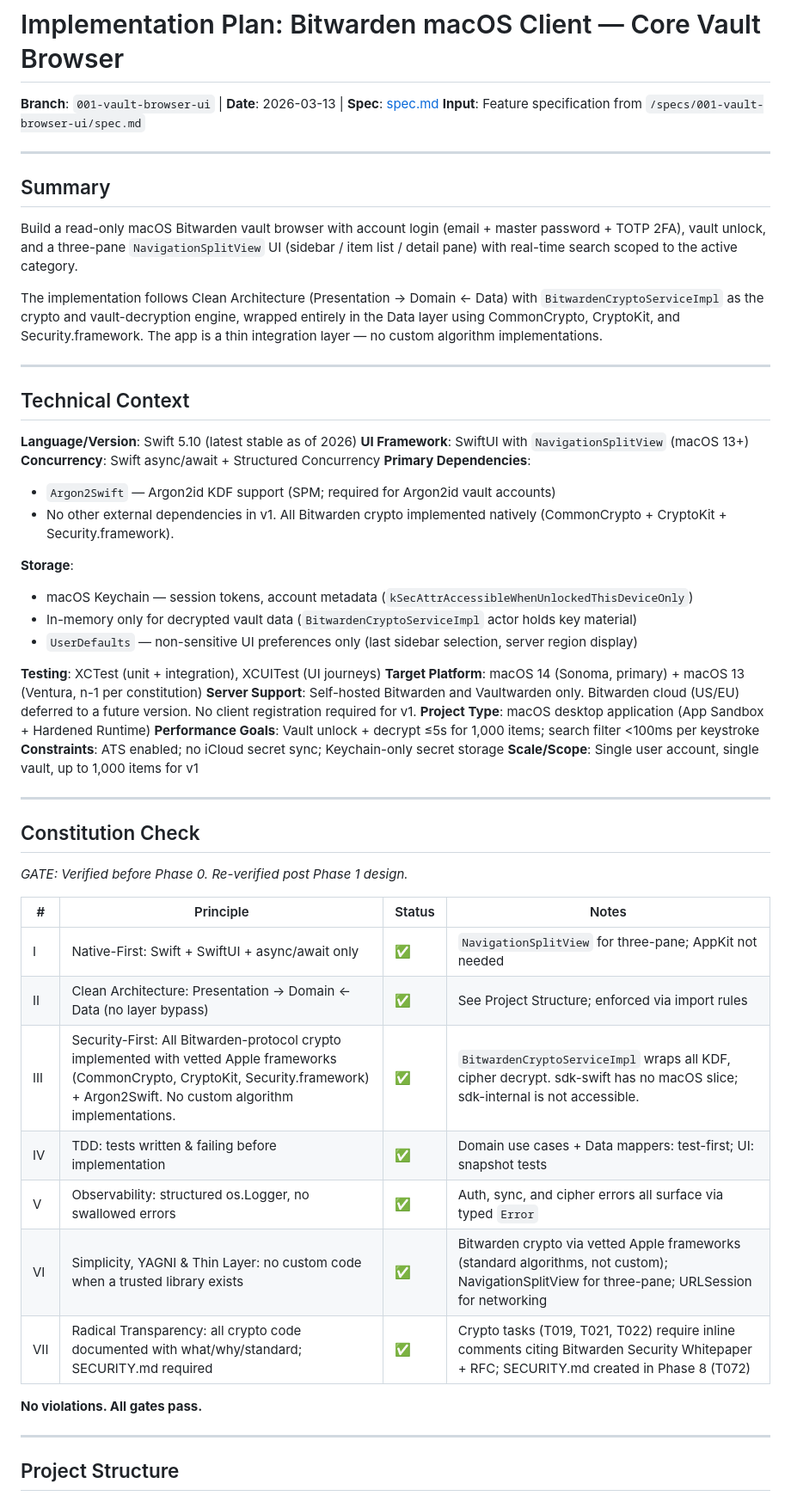
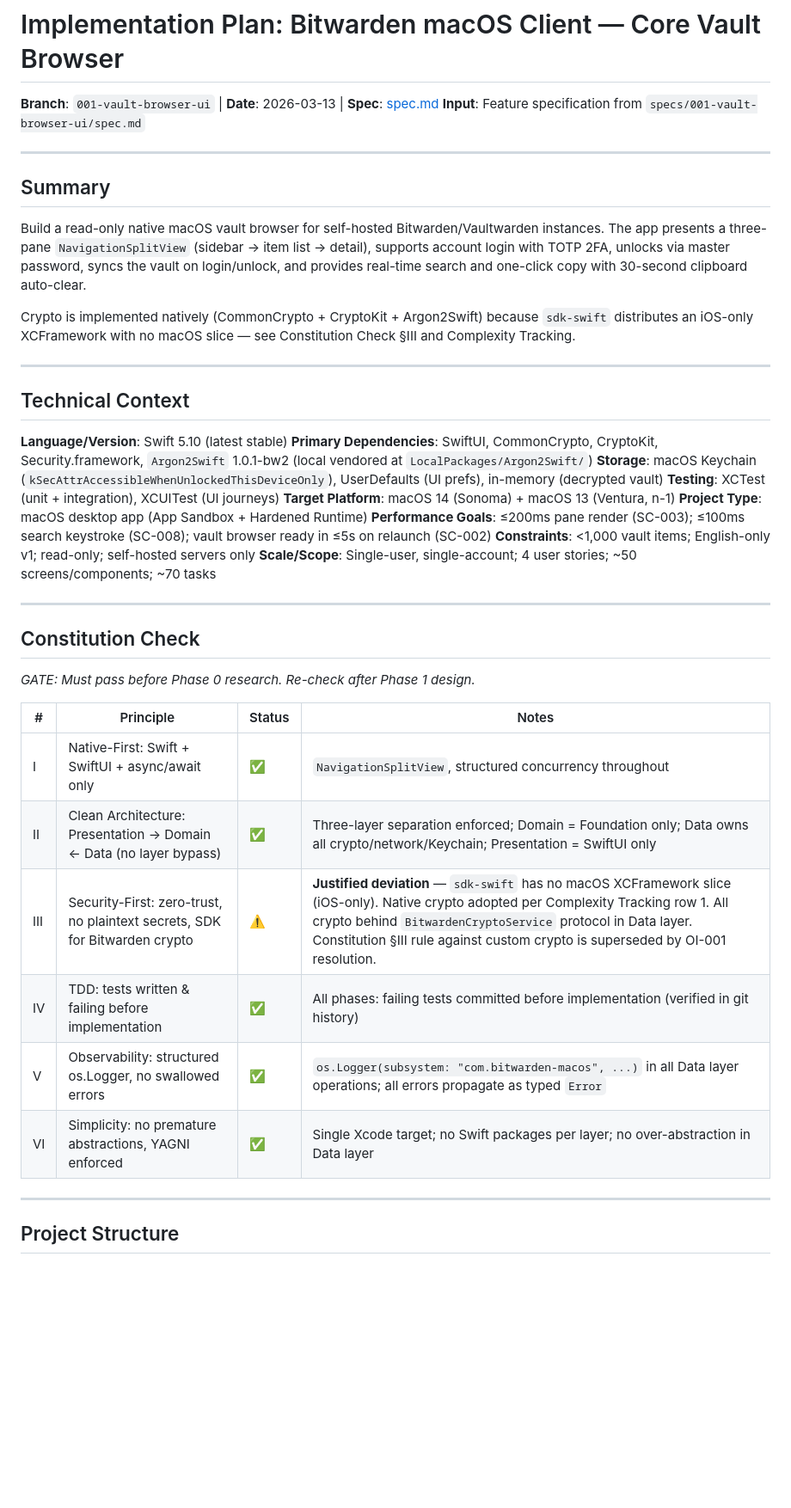
Before and after one commit to b0x42/prizm, a Markdown page: specs/001-vault-browser-ui/plan.md, the part around one of its changes. Shown at 86% size. GitHub-like rendering; blank space fills up the shorter version.

```diff
--- a/specs/001-vault-browser-ui/plan.md
+++ b/specs/001-vault-browser-ui/plan.md
@@ -1,62 +1,44 @@
 # Implementation Plan: Bitwarden macOS Client — Core Vault Browser
 
 **Branch**: `001-vault-browser-ui` | **Date**: 2026-03-13 | **Spec**: [spec.md](spec.md)
-**Input**: Feature specification from `/specs/001-vault-browser-ui/spec.md`
+**Input**: Feature specification from `specs/001-vault-browser-ui/spec.md`
 
 ---
 
 ## Summary
 
-Build a read-only macOS Bitwarden vault browser with account login (email + master password +
-TOTP 2FA), vault unlock, and a three-pane `NavigationSplitView` UI (sidebar / item list /
-detail pane) with real-time search scoped to the active category.
+Build a read-only native macOS vault browser for self-hosted Bitwarden/Vaultwarden instances. The app presents a three-pane `NavigationSplitView` (sidebar → item list → detail), supports account login with TOTP 2FA, unlocks via master password, syncs the vault on login/unlock, and provides real-time search and one-click copy with 30-second clipboard auto-clear.
 
-The implementation follows Clean Architecture (Presentation → Domain ← Data) with
-`BitwardenCryptoServiceImpl` as the crypto and vault-decryption engine, wrapped entirely in the
-Data layer using CommonCrypto, CryptoKit, and Security.framework. The app is a thin integration
-layer — no custom algorithm implementations.
+Crypto is implemented natively (CommonCrypto + CryptoKit + Argon2Swift) because `sdk-swift` distributes an iOS-only XCFramework with no macOS slice — see Constitution Check §III and Complexity Tracking.
 
 ---
 
 ## Technical Context
 
-**Language/Version**: Swift 5.10 (latest stable as of 2026)
-**UI Framework**: SwiftUI with `NavigationSplitView` (macOS 13+)
-**Concurrency**: Swift async/await + Structured Concurrency
-**Primary Dependencies**:
-- `Argon2Swift` — Argon2id KDF support (SPM; required for Argon2id vault accounts)
-- No other external dependencies in v1. All Bitwarden crypto implemented natively (CommonCrypto + CryptoKit + Security.framework).
-
-**Storage**:
-- macOS Keychain — session tokens, account metadata (`kSecAttrAccessibleWhenUnlockedThisDeviceOnly`)
-- In-memory only for decrypted vault data (`BitwardenCryptoServiceImpl` actor holds key material)
-- `UserDefaults` — non-sensitive UI preferences only (last sidebar selection, server region display)
-
+**Language/Version**: Swift 5.10 (latest stable)
+**Primary Dependencies**: SwiftUI, CommonCrypto, CryptoKit, Security.framework, `Argon2Swift` 1.0.1-bw2 (local vendored at `LocalPackages/Argon2Swift/`)
+**Storage**: macOS Keychain (`kSecAttrAccessibleWhenUnlockedThisDeviceOnly`), UserDefaults (UI prefs), in-memory (decrypted vault)
 **Testing**: XCTest (unit + integration), XCUITest (UI journeys)
-**Target Platform**: macOS 14 (Sonoma, primary) + macOS 13 (Ventura, n-1 per constitution)
-**Server Support**: Self-hosted Bitwarden and Vaultwarden only. Bitwarden cloud (US/EU) deferred to a future version. No client registration required for v1.
-**Project Type**: macOS desktop application (App Sandbox + Hardened Runtime)
-**Performance Goals**: Vault unlock + decrypt ≤5s for 1,000 items; search filter <100ms per keystroke
-**Constraints**: ATS enabled; no iCloud secret sync; Keychain-only secret storage
-**Scale/Scope**: Single user account, single vault, up to 1,000 items for v1
+**Target Platform**: macOS 14 (Sonoma) + macOS 13 (Ventura, n-1)
+**Project Type**: macOS desktop app (App Sandbox + Hardened Runtime)
+**Performance Goals**: ≤200ms pane render (SC-003); ≤100ms search keystroke (SC-008); vault browser ready in ≤5s on relaunch (SC-002)
+**Constraints**: <1,000 vault items; English-only v1; read-only; self-hosted servers only
+**Scale/Scope**: Single-user, single-account; 4 user stories; ~50 screens/components; ~70 tasks
 
 ---
 
 ## Constitution Check
 
-*GATE: Verified before Phase 0. Re-verified post Phase 1 design.*
+*GATE: Must pass before Phase 0 research. Re-check after Phase 1 design.*
 
 | # | Principle | Status | Notes |
 |---|-----------|--------|-------|
-| I | Native-First: Swift + SwiftUI + async/await only | ✅ | `NavigationSplitView` for three-pane; AppKit not needed |
-| II | Clean Architecture: Presentation → Domain ← Data (no layer bypass) | ✅ | See Project Structure; enforced via import rules |
-| III | Security-First: All Bitwarden-protocol crypto implemented with vetted Apple frameworks (CommonCrypto, CryptoKit, Security.framework) + Argon2Swift. No custom algorithm implementations. | ✅ | `BitwardenCryptoServiceImpl` wraps all KDF, cipher decrypt. sdk-swift has no macOS slice; sdk-internal is not accessible. |
-| IV | TDD: tests written & failing before implementation | ✅ | Domain use cases + Data mappers: test-first; UI: snapshot tests |
-| V | Observability: structured os.Logger, no swallowed errors | ✅ | Auth, sync, and cipher errors all surface via typed `Error` |
-| VI | Simplicity, YAGNI & Thin Layer: no custom code when a trusted library exists | ✅ | Bitwarden crypto via vetted Apple frameworks (standard algorithms, not custom); NavigationSplitView for three-pane; URLSession for networking |
-| VII | Radical Transparency: all crypto code documented with what/why/standard; SECURITY.md required | ✅ | Crypto tasks (T019, T021, T022) require inline comments citing Bitwarden Security Whitepaper + RFC; SECURITY.md created in Phase 8 (T072) |
-
-**No violations. All gates pass.**
+| I | Native-First: Swift + SwiftUI + async/await only | ✅ | `NavigationSplitView`, structured concurrency throughout |
+| II | Clean Architecture: Presentation → Domain ← Data (no layer bypass) | ✅ | Three-layer separation enforced; Domain = Foundation only; Data owns all crypto/network/Keychain; Presentation = SwiftUI only |
+| III | Security-First: zero-trust, no plaintext secrets, SDK for Bitwarden crypto | ⚠️ | **Justified deviation** — `sdk-swift` has no macOS XCFramework slice (iOS-only). Native crypto adopted per Complexity Tracking row 1. All crypto behind `BitwardenCryptoService` protocol in Data layer. Constitution §III rule against custom crypto is superseded by OI-001 resolution. |
+| IV | TDD: tests written & failing before implementation | ✅ | All phases: failing tests committed before implementation (verified in git history) |
+| V | Observability: structured os.Logger, no swallowed errors | ✅ | `os.Logger(subsystem: "com.bitwarden-macos", ...)` in all Data layer operations; all errors propagate as typed `Error` |
+| VI | Simplicity: no premature abstractions, YAGNI enforced | ✅ | Single Xcode target; no Swift packages per layer; no over-abstraction in Data layer |
 
 ---
 
```
Also changed, not shown: other parts of specs/001-vault-browser-ui/plan.md (+162 -213 lines), CLAUDE.md (+3 -0 lines).
